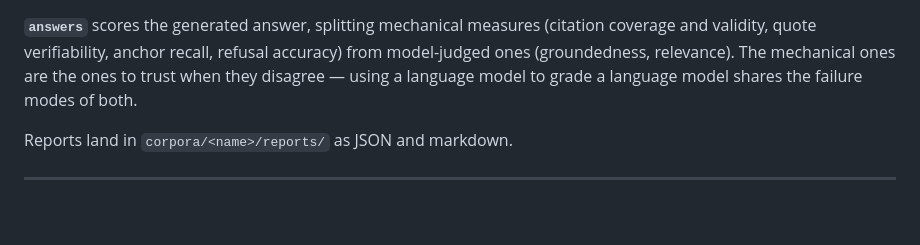
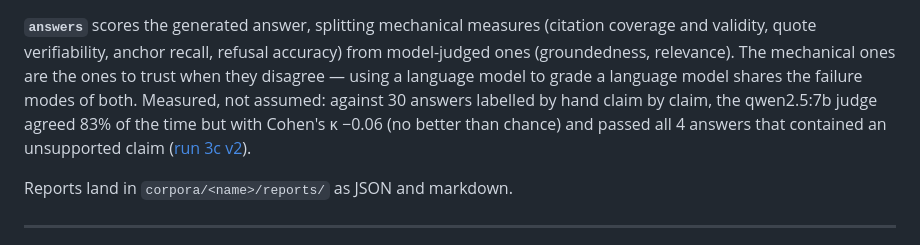
Before and after one commit to SiddharthaRaja/Vectora, a Markdown page: README.md, the part around the change. Drawn GitHub-style; blank space fills up the shorter version.

Commit message:
README: the faithfulness judge's measured agreement with hand labels

```diff
--- a/README.md
+++ b/README.md
@@ -219,6 +219,10 @@ benchmark tables worthless. `--sweep` sweeps the fusion weights instead.
 accuracy) from model-judged ones (groundedness, relevance). The mechanical
 ones are the ones to trust when they disagree — using a language model to
 grade a language model shares the failure modes of both.
+Measured, not assumed: against 30 answers labelled by hand claim by claim,
+the qwen2.5:7b judge agreed 83% of the time but with Cohen's κ −0.06 (no
+better than chance) and passed all 4 answers that contained an unsupported
+claim ([run 3c v2](results/2026-10-27_run3c_v2_colab-t4/RUN.md#judge-agreement)).
 
 Reports land in `corpora/<name>/reports/` as JSON and markdown.
 
```
